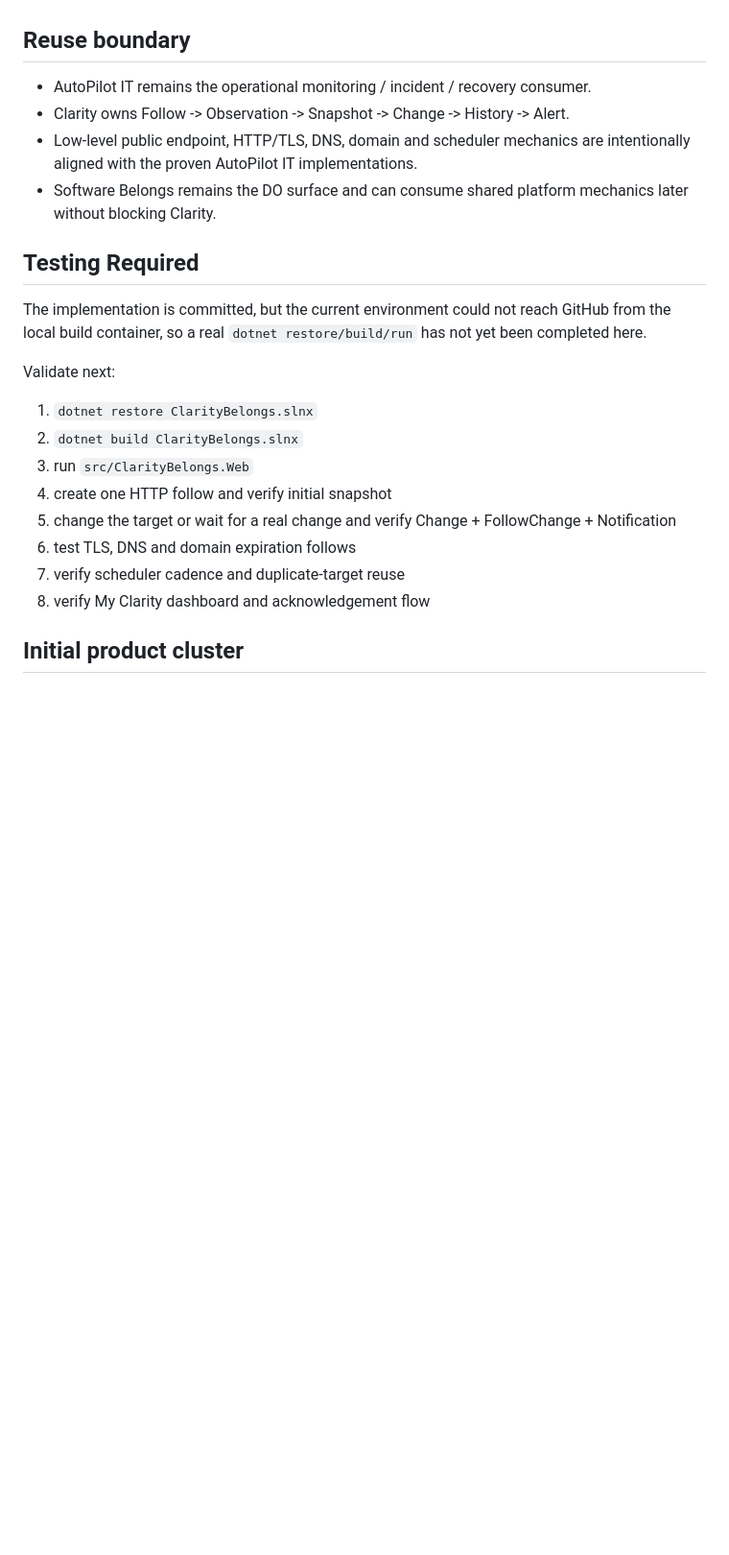
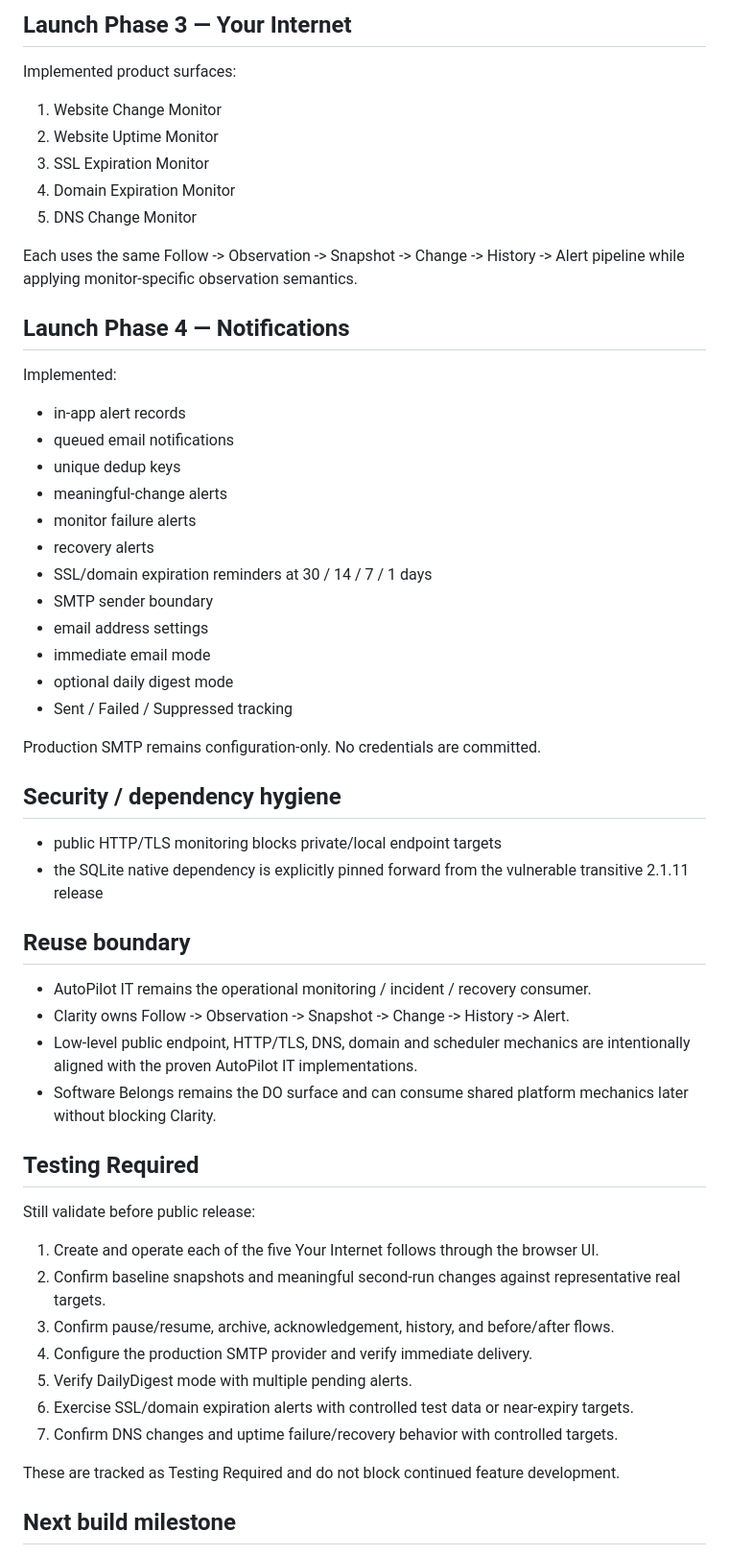
Before and after one commit to JeremiahHaney/clarity-belongs, a Markdown page: portfolio/status.md, the part around one of its changes. Shown at 96% size. Rendered like a GitHub page; blank space fills up the shorter version.

```diff
--- a/portfolio/status.md
+++ b/portfolio/status.md
@@ -56,3 +74,38 @@ Implemented:
+## Launch Phase 3 — Your Internet
+
+Implemented product surfaces:
+
+1. Website Change Monitor
+2. Website Uptime Monitor
+3. SSL Expiration Monitor
+4. Domain Expiration Monitor
+5. DNS Change Monitor
+
+Each uses the same Follow -> Observation -> Snapshot -> Change -> History -> Alert pipeline while applying monitor-specific observation semantics.
+
+## Launch Phase 4 — Notifications
+
+Implemented:
+
+- in-app alert records
+- queued email notifications
+- unique dedup keys
+- meaningful-change alerts
+- monitor failure alerts
+- recovery alerts
+- SSL/domain expiration reminders at 30 / 14 / 7 / 1 days
+- SMTP sender boundary
+- email address settings
+- immediate email mode
+- optional daily digest mode
+- Sent / Failed / Suppressed tracking
+
+Production SMTP remains configuration-only. No credentials are committed.
+
+## Security / dependency hygiene
+
+- public HTTP/TLS monitoring blocks private/local endpoint targets
+- the SQLite native dependency is explicitly pinned forward from the vulnerable transitive 2.1.11 release
 
 ## Reuse boundary
 
@@ -63,18 +116,17 @@ Implemented:
 
 ## Testing Required
 
-The implementation is committed, but the current environment could not reach GitHub from the local build container, so a real `dotnet restore/build/run` has not yet been completed here.
+Still validate before public release:
 
-Validate next:
+1. Create and operate each of the five Your Internet follows through the browser UI.
+2. Confirm baseline snapshots and meaningful second-run changes against representative real targets.
+3. Confirm pause/resume, archive, acknowledgement, history, and before/after flows.
+4. Configure the production SMTP provider and verify immediate delivery.
+5. Verify DailyDigest mode with multiple pending alerts.
+6. Exercise SSL/domain expiration alerts with controlled test data or near-expiry targets.
+7. Confirm DNS changes and uptime failure/recovery behavior with controlled targets.
 
-1. `dotnet restore ClarityBelongs.slnx`
-2. `dotnet build ClarityBelongs.slnx`
-3. run `src/ClarityBelongs.Web`
-4. create one HTTP follow and verify initial snapshot
-5. change the target or wait for a real change and verify Change + FollowChange + Notification
-6. test TLS, DNS and domain expiration follows
-7. verify scheduler cadence and duplicate-target reuse
-8. verify My Clarity dashboard and acknowledgement flow
+These are tracked as Testing Required and do not block continued feature development.
 
-## Initial product cluster
+## Next build milestone
 
```
Also changed, not shown: other parts of portfolio/status.md (+61 -36 lines).
